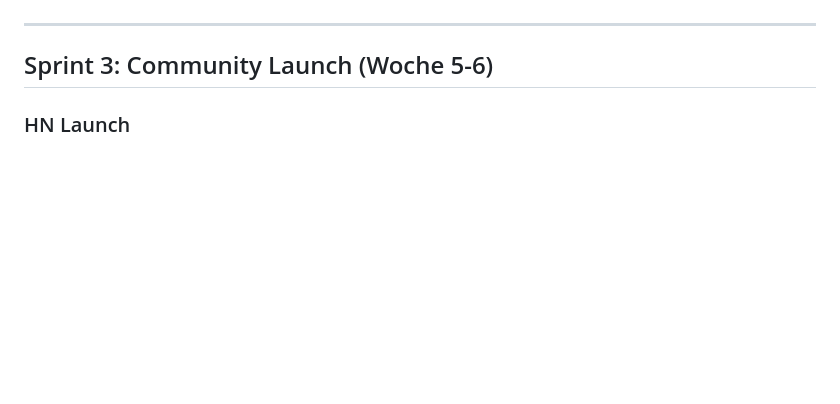
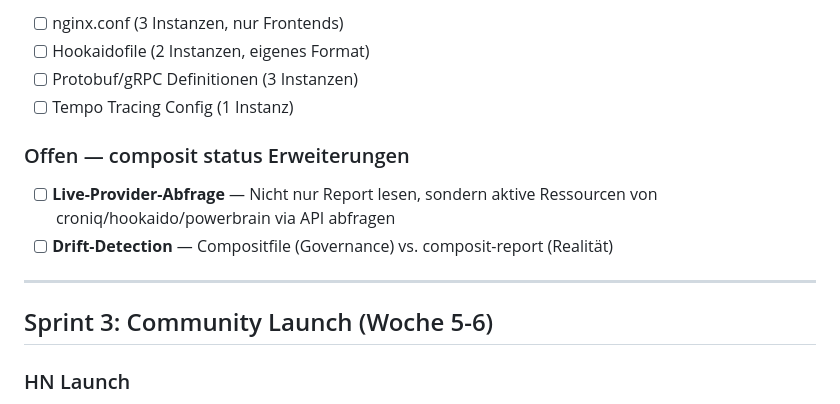
Before and after one commit to nuetzliches/composit, a Markdown page: docs/NEXT-STEPS.md, the part around one of its changes. GitHub-like rendering; blank space fills up the shorter version.

```diff
--- a/docs/NEXT-STEPS.md
+++ b/docs/NEXT-STEPS.md
@@ -70,3 +100,13 @@ zeitgebundene Sprints mit klarem ICP-Fokus: Platform Engineers + CTOs.
+- [ ] nginx.conf (3 Instanzen, nur Frontends)
+- [ ] Hookaidofile (2 Instanzen, eigenes Format)
+- [ ] Protobuf/gRPC Definitionen (3 Instanzen)
+- [ ] Tempo Tracing Config (1 Instanz)
+
+### Offen — composit status Erweiterungen
+
+- [ ] **Live-Provider-Abfrage** — Nicht nur Report lesen, sondern aktive
+  Ressourcen von croniq/hookaido/powerbrain via API abfragen
+- [ ] **Drift-Detection** — Compositfile (Governance) vs. composit-report (Realität)
 
 ---
 
```
Also changed, not shown: other parts of docs/NEXT-STEPS.md (+43 -13 lines).
